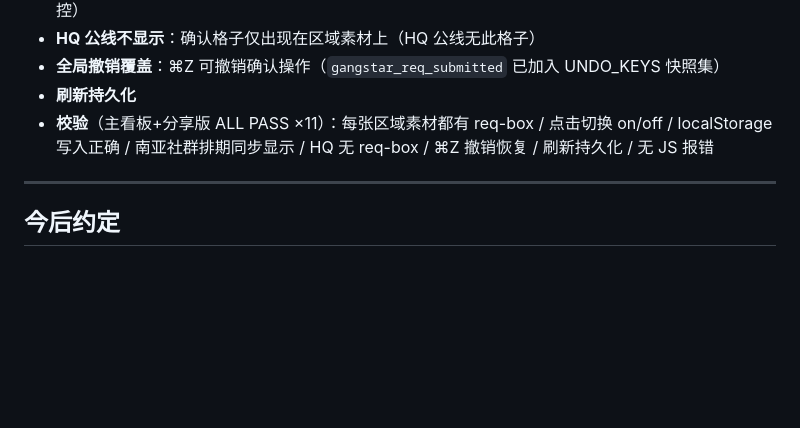
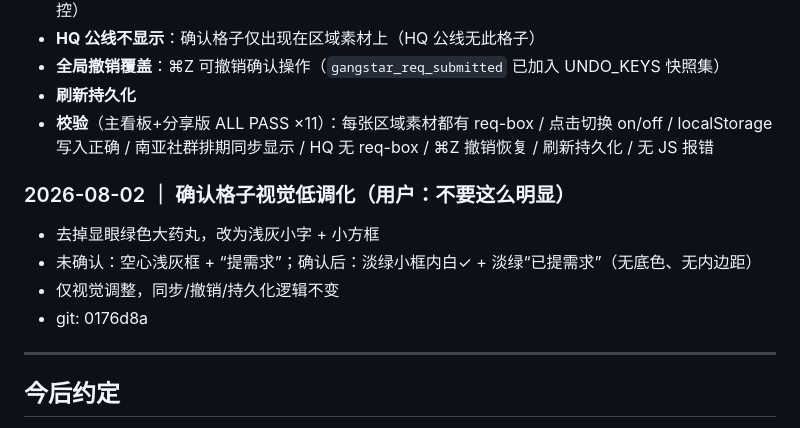
Before and after one commit to alanbyzee/gangstar-dashboard, a Markdown page: CHANGELOG.md, the part around the change. GitHub-like rendering; blank space fills up the shorter version.

Commit message:
docs: CHANGELOG 追加确认格子低调化记录

```diff
--- a/CHANGELOG.md
+++ b/CHANGELOG.md
@@ -93,6 +93,12 @@
 - **刷新持久化**
 - **校验**（主看板+分享版 ALL PASS ×11）：每张区域素材都有 req-box / 点击切换 on/off / localStorage 写入正确 / 南亚社群排期同步显示 / HQ 无 req-box / ⌘Z 撤销恢复 / 刷新持久化 / 无 JS 报错
 
+### 2026-08-02 ｜ 确认格子视觉低调化（用户：不要这么明显）
+- 去掉显眼绿色大药丸，改为浅灰小字 + 小方框
+- 未确认：空心浅灰框 + “提需求”；确认后：淡绿小框内白✓ + 淡绿“已提需求”（无底色、无内边距）
+- 仅视觉调整，同步/撤销/持久化逻辑不变
+- git: 0176d8a
+
 ---
 
 ## 今后约定
```
